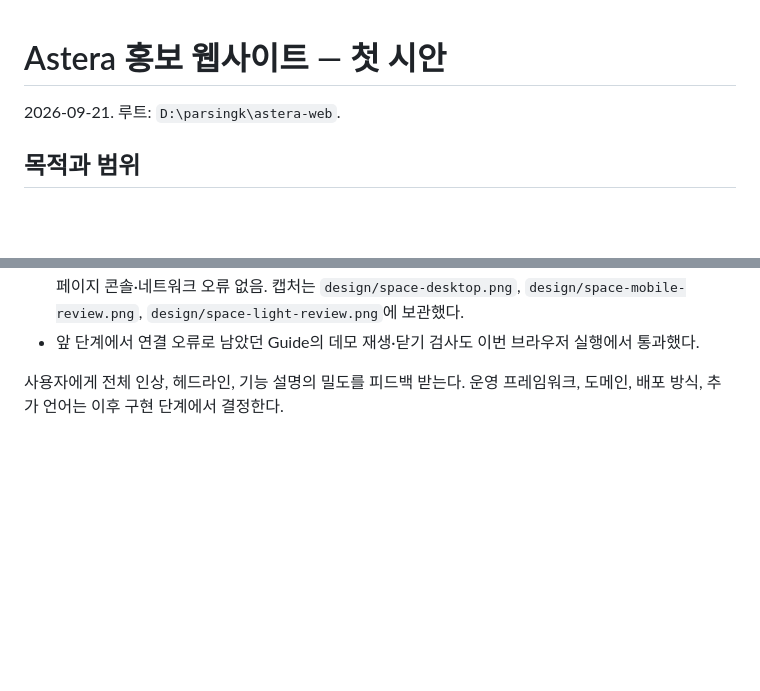
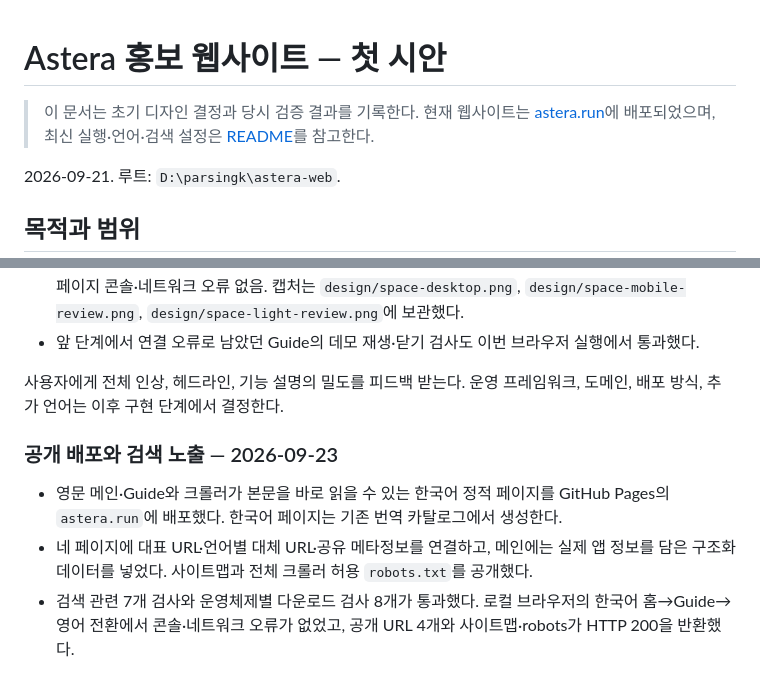
Before and after one commit to parsingk/astera-web, a Markdown page: docs/design-direction.md, 2 parts joined by grey strips. Drawn GitHub-style; blank space fills up the shorter version.

Commit message:
Clarify historical design notes after deployment

```diff
--- a/docs/design-direction.md
+++ b/docs/design-direction.md
@@ -1,4 +1,6 @@
 # Astera 홍보 웹사이트 — 첫 시안
+
+> 이 문서는 초기 디자인 결정과 당시 검증 결과를 기록한다. 현재 웹사이트는 [astera.run](https://astera.run/)에 배포되었으며, 최신 실행·언어·검색 설정은 [README](../README.md)를 참고한다.
 
 2026-09-21. 루트: `D:\parsingk\astera-web`.
 
@@ -169,3 +171,9 @@ Claude Code와 Codex를 사용하는 개발자가 Astera의 역할을 이해하
 - 앞 단계에서 연결 오류로 남았던 Guide의 데모 재생·닫기 검사도 이번 브라우저 실행에서 통과했다.
 
 사용자에게 전체 인상, 헤드라인, 기능 설명의 밀도를 피드백 받는다. 운영 프레임워크, 도메인, 배포 방식, 추가 언어는 이후 구현 단계에서 결정한다.
+
+### 공개 배포와 검색 노출 — 2026-09-23
+
+- 영문 메인·Guide와 크롤러가 본문을 바로 읽을 수 있는 한국어 정적 페이지를 GitHub Pages의 `astera.run`에 배포했다. 한국어 페이지는 기존 번역 카탈로그에서 생성한다.
+- 네 페이지에 대표 URL·언어별 대체 URL·공유 메타정보를 연결하고, 메인에는 실제 앱 정보를 담은 구조화 데이터를 넣었다. 사이트맵과 전체 크롤러 허용 `robots.txt`를 공개했다.
+- 검색 관련 7개 검사와 운영체제별 다운로드 검사 8개가 통과했다. 로컬 브라우저의 한국어 홈→Guide→영어 전환에서 콘솔·네트워크 오류가 없었고, 공개 URL 4개와 사이트맵·robots가 HTTP 200을 반환했다.
```
